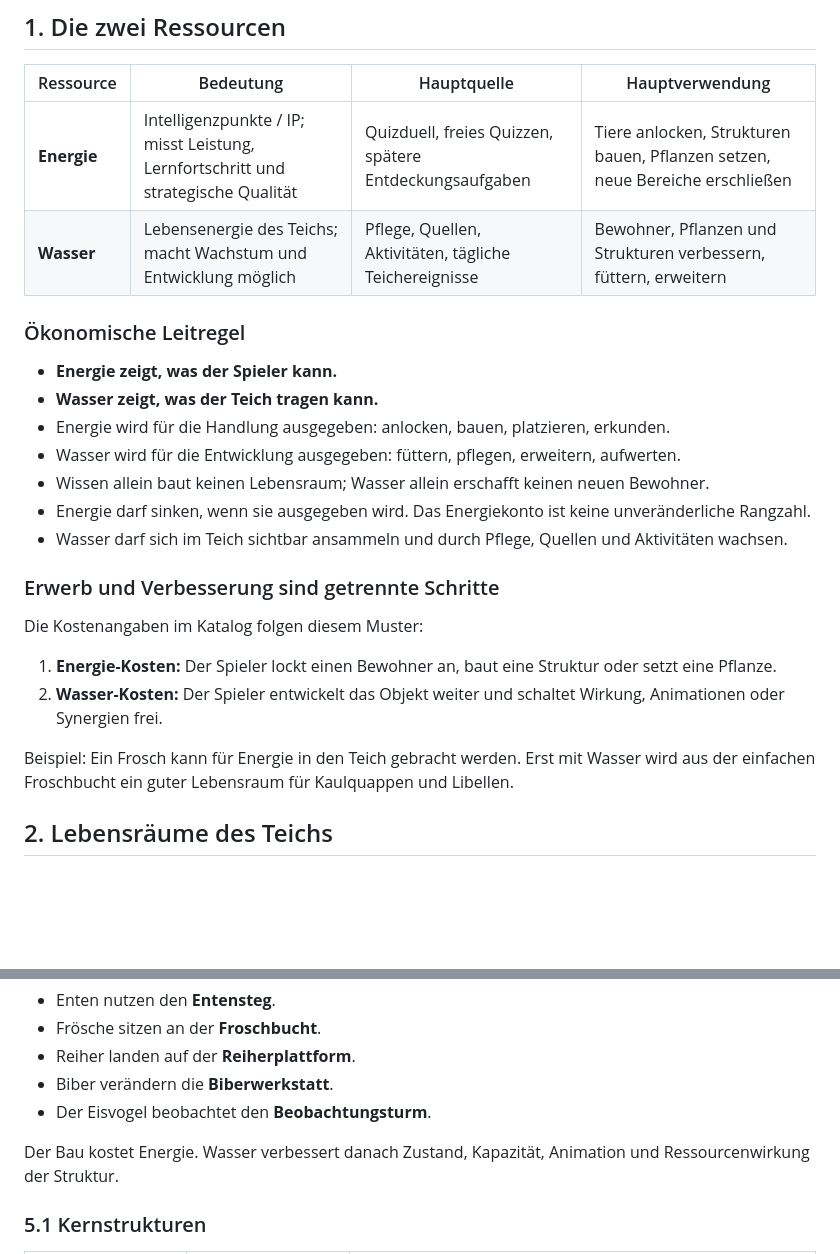
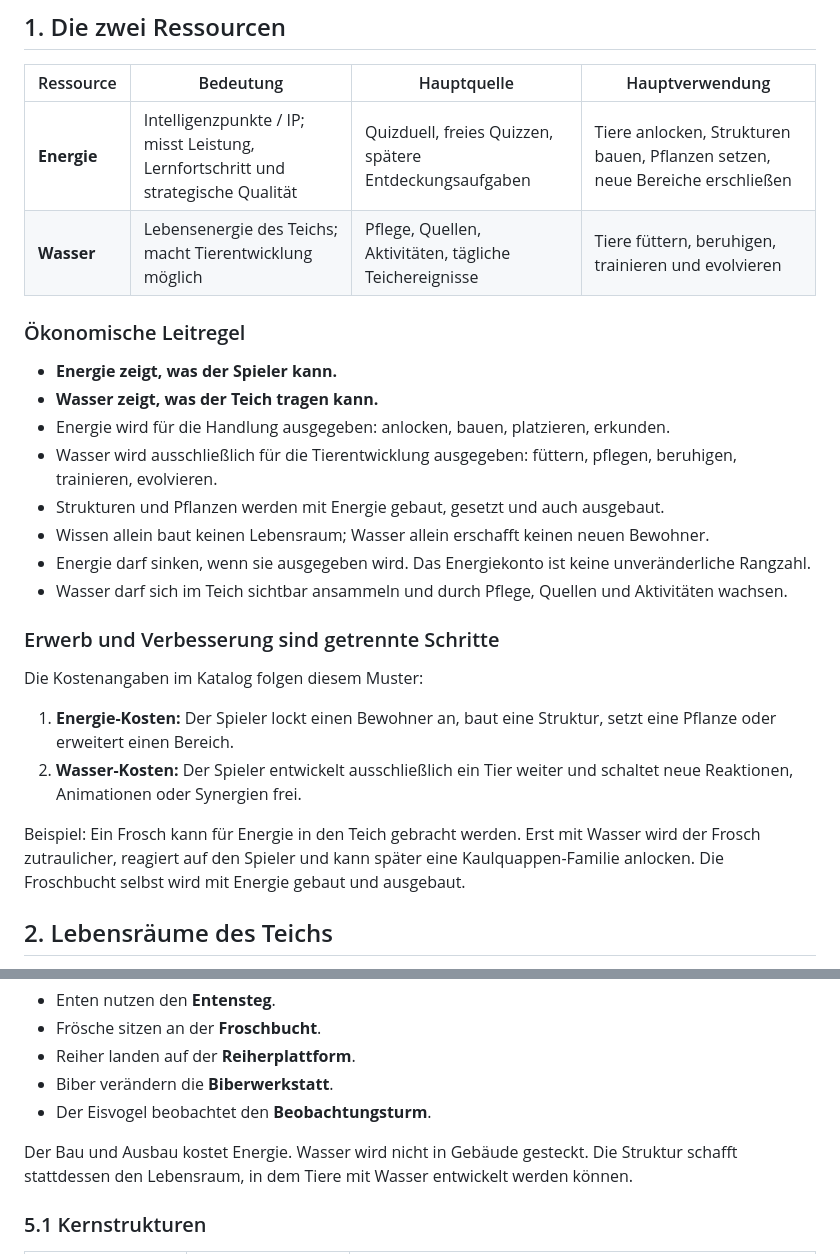
Before and after one commit to makopipokam/manualai.org, a Markdown page: pond-catalog.md, 2 parts joined by grey strips. GitHub-like rendering; blank space fills up the shorter version.

```diff
--- a/pond-catalog.md
+++ b/pond-catalog.md
@@ -7,14 +7,15 @@
 | Ressource | Bedeutung | Hauptquelle | Hauptverwendung |
 |---|---|---|---|
 | **Energie** | Intelligenzpunkte / IP; misst Leistung, Lernfortschritt und strategische Qualität | Quizduell, freies Quizzen, spätere Entdeckungsaufgaben | Tiere anlocken, Strukturen bauen, Pflanzen setzen, neue Bereiche erschließen |
-| **Wasser** | Lebensenergie des Teichs; macht Wachstum und Entwicklung möglich | Pflege, Quellen, Aktivitäten, tägliche Teichereignisse | Bewohner, Pflanzen und Strukturen verbessern, füttern, erweitern |
+| **Wasser** | Lebensenergie des Teichs; macht Tierentwicklung möglich | Pflege, Quellen, Aktivitäten, tägliche Teichereignisse | Tiere füttern, beruhigen, trainieren und evolvieren |
 
 ### Ökonomische Leitregel
 
 - **Energie zeigt, was der Spieler kann.**
 - **Wasser zeigt, was der Teich tragen kann.**
 - Energie wird für die Handlung ausgegeben: anlocken, bauen, platzieren, erkunden.
-- Wasser wird für die Entwicklung ausgegeben: füttern, pflegen, erweitern, aufwerten.
+- Wasser wird ausschließlich für die Tierentwicklung ausgegeben: füttern, pflegen, beruhigen, trainieren, evolvieren.
+- Strukturen und Pflanzen werden mit Energie gebaut, gesetzt und auch ausgebaut.
 - Wissen allein baut keinen Lebensraum; Wasser allein erschafft keinen neuen Bewohner.
 - Energie darf sinken, wenn sie ausgegeben wird. Das Energiekonto ist keine unveränderliche Rangzahl.
 - Wasser darf sich im Teich sichtbar ansammeln und durch Pflege, Quellen und Aktivitäten wachsen.
@@ -23,10 +24,10 @@
 
 Die Kostenangaben im Katalog folgen diesem Muster:
 
-1. **Energie-Kosten:** Der Spieler lockt einen Bewohner an, baut eine Struktur oder setzt eine Pflanze.
-2. **Wasser-Kosten:** Der Spieler entwickelt das Objekt weiter und schaltet Wirkung, Animationen oder Synergien frei.
+1. **Energie-Kosten:** Der Spieler lockt einen Bewohner an, baut eine Struktur, setzt eine Pflanze oder erweitert einen Bereich.
+2. **Wasser-Kosten:** Der Spieler entwickelt ausschließlich ein Tier weiter und schaltet neue Reaktionen, Animationen oder Synergien frei.
 
-Beispiel: Ein Frosch kann für Energie in den Teich gebracht werden. Erst mit Wasser wird aus der einfachen Froschbucht ein guter Lebensraum für Kaulquappen und Libellen.
+Beispiel: Ein Frosch kann für Energie in den Teich gebracht werden. Erst mit Wasser wird der Frosch zutraulicher, reagiert auf den Spieler und kann später eine Kaulquappen-Familie anlocken. Die Froschbucht selbst wird mit Energie gebaut und ausgebaut.
 
 ## 2. Lebensräume des Teichs
 
@@ -129,7 +130,7 @@ Strukturen sind keine statischen Dekorationen. Tiere klicken sie sinngemäß an,
 - Biber verändern die **Biberwerkstatt**.
 - Der Eisvogel beobachtet den **Beobachtungsturm**.
 
-Der Bau kostet Energie. Wasser verbessert danach Zustand, Kapazität, Animation und Ressourcenwirkung der Struktur.
+Der Bau und Ausbau kostet Energie. Wasser wird nicht in Gebäude gesteckt. Die Struktur schafft stattdessen den Lebensraum, in dem Tiere mit Wasser entwickelt werden können.
 
 ### 5.1 Kernstrukturen
 
```
Also changed, not shown: ideas.md (+8 -8 lines).
